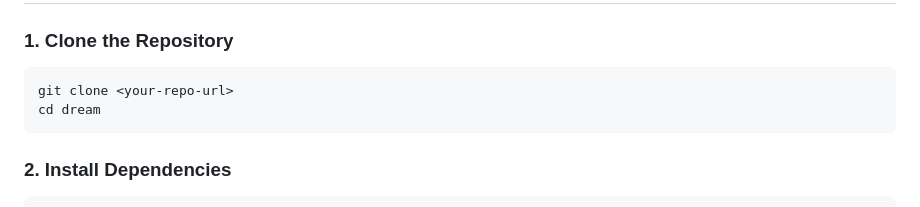
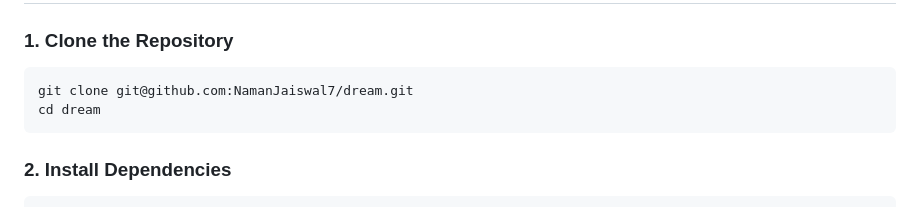
Before and after one commit to NamanJaiswal7/dream, a Markdown page: README.md, the part around the change. Drawn GitHub-style.

Commit message:
Update clone command with actual repository URL

````diff
--- a/README.md
+++ b/README.md
@@ -35,7 +35,7 @@ Make sure you have the following installed before starting:
 ### 1. Clone the Repository
 
 ```bash
-git clone <your-repo-url>
+git clone git@github.com:NamanJaiswal7/dream.git
 cd dream
 ```
 
````
